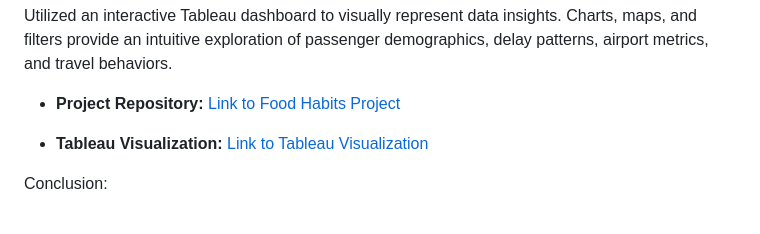
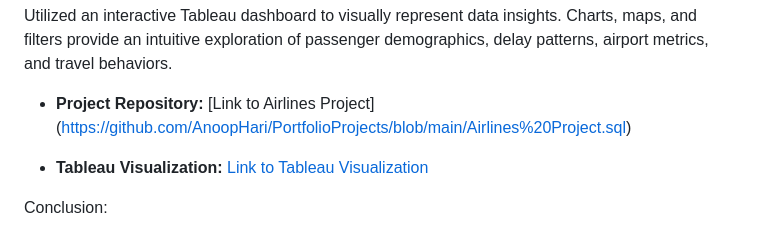
Before and after one commit to AnoopHari/PortfolioProjects, a Markdown page: Projects Overview.md, the part around the change. Drawn GitHub-style.

```diff
--- a/Projects Overview.md
+++ b/Projects Overview.md
@@ -92,8 +92,8 @@ Tableau Visualization:
 
 Utilized an interactive Tableau dashboard to visually represent data insights. Charts, maps, and filters provide an intuitive exploration of passenger demographics, delay patterns, airport metrics, and travel behaviors.
 
-- **Project Repository:** [Link to Food Habits Project](https://github.com/AnoopHari/PorfolioProjects/blob/main/FoodHabits%20Project.sql)
-
+- **Project Repository:** [Link to Airlines Project]
+ (https://github.com/AnoopHari/PortfolioProjects/blob/main/Airlines%20Project.sql)
 
 
 - **Tableau Visualization:** [Link to Tableau Visualization](https://public.tableau.com/app/profile/anoop.s.hari/viz/SkyChoicesNavigatingAirlines-WhichAirlinetoChoose/Dashboard1)
```
